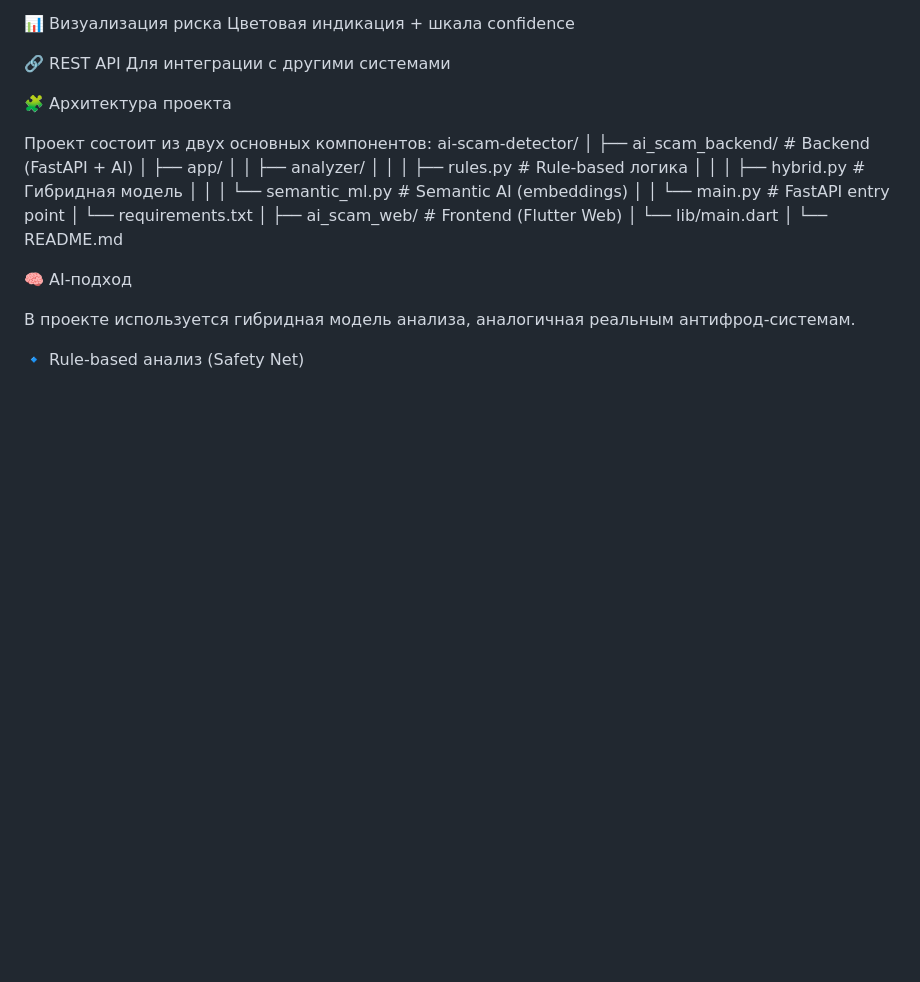
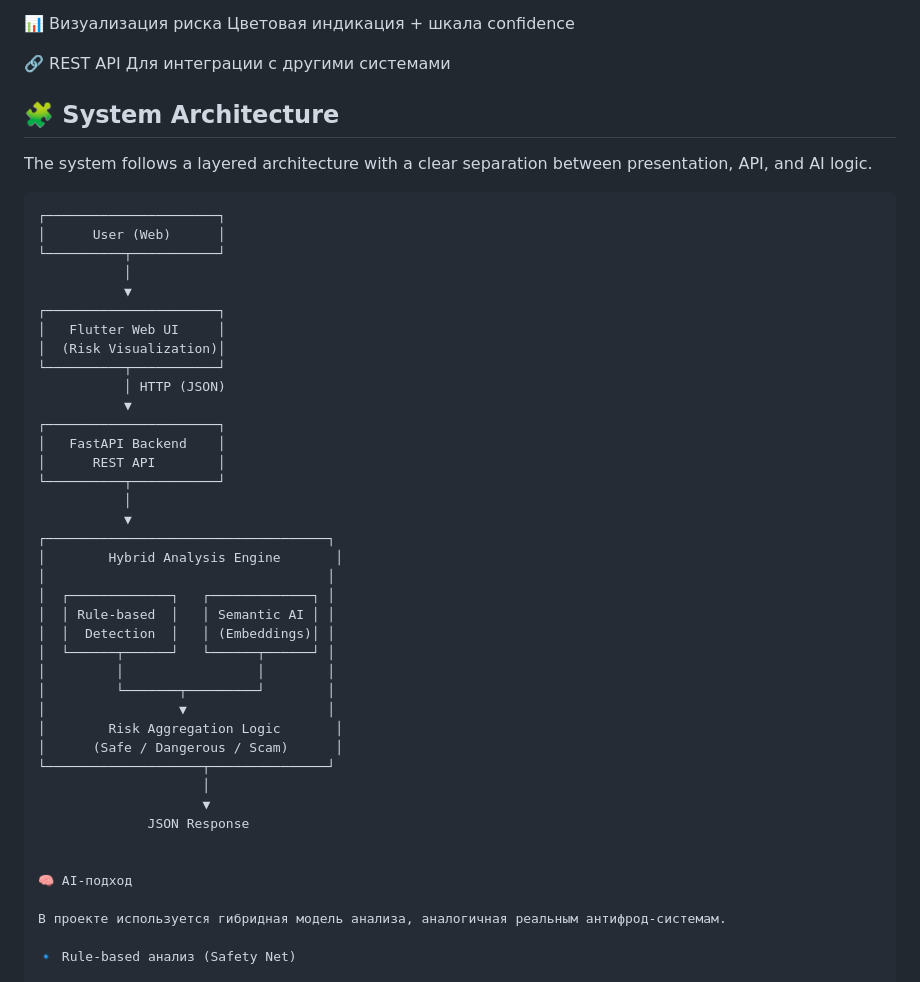
Before and after one commit to kassse1/diplome, a Markdown page: ai_scam_backend/README.md, the part around the change. Drawn GitHub-style; blank space fills up the shorter version.

````diff
--- a/ai_scam_backend/README.md
+++ b/ai_scam_backend/README.md
@@ -25,24 +25,46 @@ English · Русский · Español · Português · Қазақша
 🔗 REST API
 Для интеграции с другими системами
 
-🧩 Архитектура проекта
+## 🧩 System Architecture
 
-Проект состоит из двух основных компонентов:
-ai-scam-detector/
-│
-├── ai_scam_backend/            # Backend (FastAPI + AI)
-│   ├── app/
-│   │   ├── analyzer/
-│   │   │   ├── rules.py        # Rule-based логика
-│   │   │   ├── hybrid.py       # Гибридная модель
-│   │   │   └── semantic_ml.py  # Semantic AI (embeddings)
-│   │   └── main.py             # FastAPI entry point
-│   └── requirements.txt
-│
-├── ai_scam_web/                # Frontend (Flutter Web)
-│   └── lib/main.dart
-│
-└── README.md
+The system follows a layered architecture with a clear separation
+between presentation, API, and AI logic.
+
+```text
+┌──────────────────────┐
+│      User (Web)      │
+└──────────┬───────────┘
+           │
+           ▼
+┌──────────────────────┐
+│   Flutter Web UI     │
+│  (Risk Visualization)│
+└──────────┬───────────┘
+           │ HTTP (JSON)
+           ▼
+┌──────────────────────┐
+│   FastAPI Backend    │
+│      REST API        │
+└──────────┬───────────┘
+           │
+           ▼
+┌────────────────────────────────────┐
+│        Hybrid Analysis Engine       │
+│                                    │
+│  ┌─────────────┐   ┌─────────────┐ │
+│  │ Rule-based  │   │ Semantic AI │ │
+│  │  Detection  │   │ (Embeddings)│ │
+│  └──────┬──────┘   └──────┬──────┘ │
+│         │                 │        │
+│         └───────┬─────────┘        │
+│                 ▼                  │
+│        Risk Aggregation Logic       │
+│      (Safe / Dangerous / Scam)      │
+└────────────────────┬───────────────┘
+                     │
+                     ▼
+              JSON Response
+
 
 🧠 AI-подход
 
````
